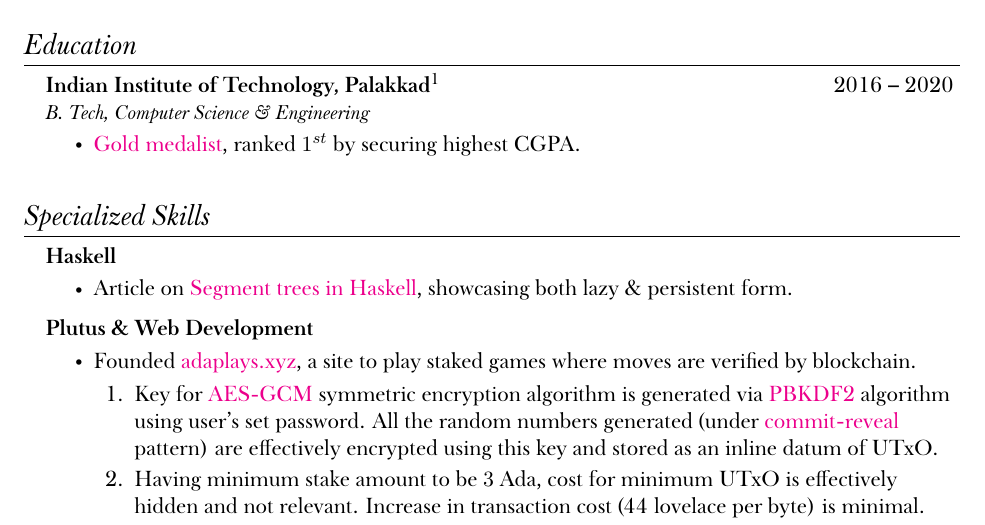
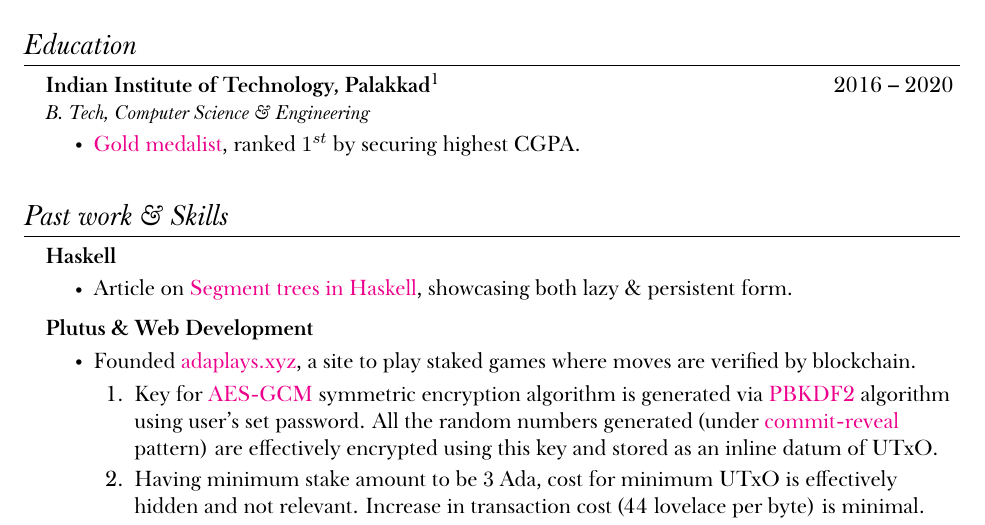
Before and after one commit to sourabhxyz/cv, a LaTeX document (main.tex): part of page 1 of 2, cut so that both start at the same text. The pictures show the PDF file main.pdf that the author committed with the source.

Commit message:
updated heading

```diff
--- a/main.tex
+++ b/main.tex
@@ -94,7 +94,7 @@
 \resumeSubHeadingListEnd
 
 %-----------SKILLS-----------
-\section{Specialized Skills}
+\section{Past work \& Skills}
 % This section can include programming or spoken languages, text editing and general software knowledge, certifications, version control or project management tools, or other skills that might be relevant. You can include as many or as few as you like: delete or add as needed.
 \resumeSubHeadingListStart
 
```
Also changed, not shown: main.pdf.
